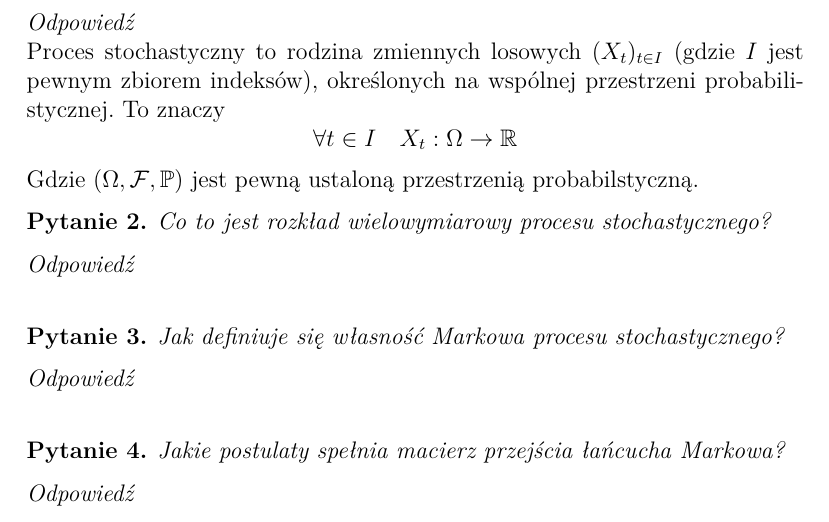
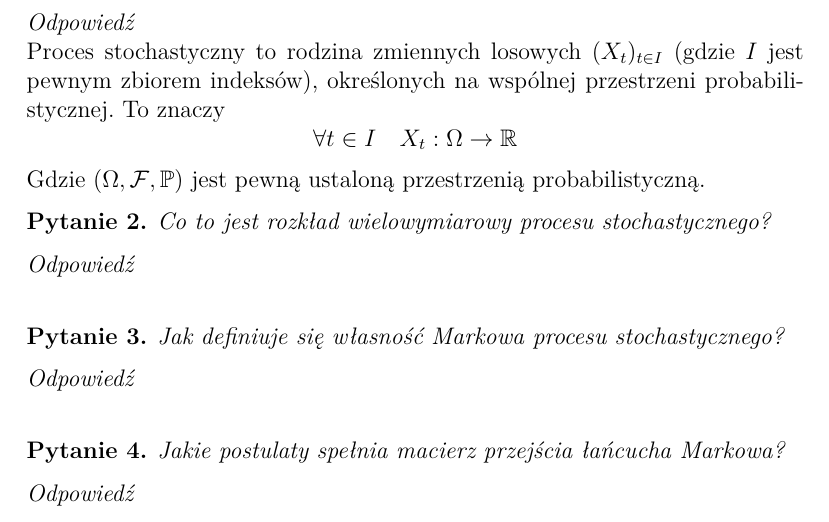
Before and after one commit to KMChris/egzamin-procesy, a LaTeX document (opracowanie.tex): part of page 1 of 5, cut so that both start at the same text. Compiled offline with pdfLaTeX.

Commit message:
Literówki

```diff
--- a/opracowanie.tex
+++ b/opracowanie.tex
@@ -6,7 +6,7 @@
 \usepackage{mathtools,amsthm,amssymb,icomma,upgreek,xfrac}
 \usepackage[hidelinks,breaklinks,pdfusetitle,pdfdisplaydoctitle]{hyperref}
 \mathtoolsset{showonlyrefs,mathic}
-\title{Pytania na egramin z procesów stochastycznych}
+\title{Pytania na egzamin z procesów stochastycznych}
 \date{\today}
 
 \newtheoremstyle{break}
@@ -47,7 +47,7 @@ Co to jest proces stochastyczny?
     \forall t \in I \quad X_t : \Omega \to \mathbb{R}
     \]
     Gdzie $(\Omega, \mathcal{F}, \mathbb{P})$ jest pewną ustaloną przestrzenią
-    probabilstyczną.
+    probabilistyczną.
 \end{odpowiedź}
 %%%%%%%%%%%%%%%%%%%%%%%%%%%%%%%%%%%%%%%%
 
```
